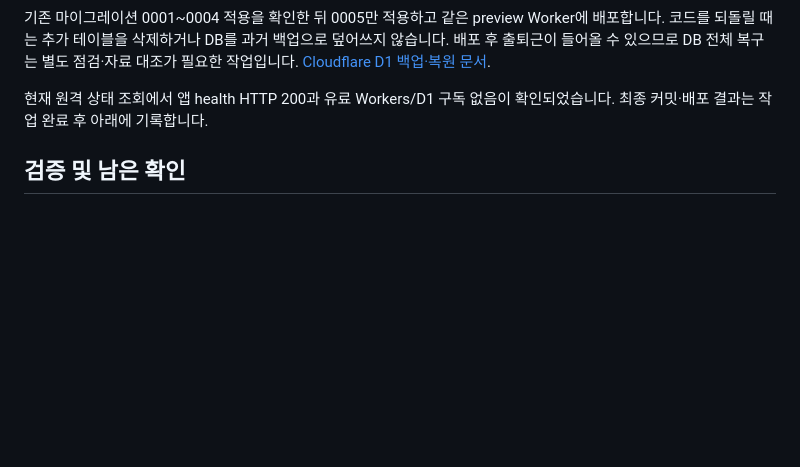
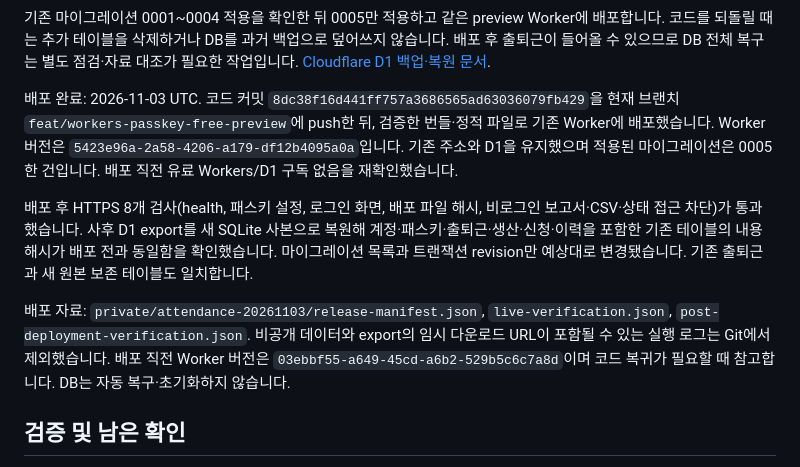
Before and after one commit to hoon426865-svg/-1, a Markdown page: docs/ATTENDANCE-REPORTS.md, the part around the change. GitHub-like rendering; blank space fills up the shorter version.

Commit message:
docs: record verified attendance deployment and data preservation

```diff
--- a/docs/ATTENDANCE-REPORTS.md
+++ b/docs/ATTENDANCE-REPORTS.md
@@ -50,7 +50,11 @@ python3 scripts/verify-attendance-migration.py \
 
 기존 마이그레이션 0001~0004 적용을 확인한 뒤 0005만 적용하고 같은 preview Worker에 배포합니다. 코드를 되돌릴 때는 추가 테이블을 삭제하거나 DB를 과거 백업으로 덮어쓰지 않습니다. 배포 후 출퇴근이 들어올 수 있으므로 DB 전체 복구는 별도 점검·자료 대조가 필요한 작업입니다. [Cloudflare D1 백업·복원 문서](https://developers.cloudflare.com/d1/best-practices/import-export-data/).
 
-현재 원격 상태 조회에서 앱 health HTTP 200과 유료 Workers/D1 구독 없음이 확인되었습니다. 최종 커밋·배포 결과는 작업 완료 후 아래에 기록합니다.
+배포 완료: 2026-11-03 UTC. 코드 커밋 `8dc38f16d441ff757a3686565ad63036079fb429`을 현재 브랜치 `feat/workers-passkey-free-preview`에 push한 뒤, 검증한 번들·정적 파일로 기존 Worker에 배포했습니다. Worker 버전은 `5423e96a-2a58-4206-a179-df12b4095a0a`입니다. 기존 주소와 D1을 유지했으며 적용된 마이그레이션은 0005 한 건입니다. 배포 직전 유료 Workers/D1 구독 없음을 재확인했습니다.
+
+배포 후 HTTPS 8개 검사(health, 패스키 설정, 로그인 화면, 배포 파일 해시, 비로그인 보고서·CSV·상태 접근 차단)가 통과했습니다. 사후 D1 export를 새 SQLite 사본으로 복원해 계정·패스키·출퇴근·생산·신청·이력을 포함한 기존 테이블의 내용 해시가 배포 전과 동일함을 확인했습니다. 마이그레이션 목록과 트랜잭션 revision만 예상대로 변경됐습니다. 기존 출퇴근과 새 원본 보존 테이블도 일치합니다.
+
+배포 자료: `private/attendance-20261103/release-manifest.json`, `live-verification.json`, `post-deployment-verification.json`. 비공개 데이터와 export의 임시 다운로드 URL이 포함될 수 있는 실행 로그는 Git에서 제외했습니다. 배포 직전 Worker 버전은 `03ebbf55-a649-45cd-a6b2-529b5c6c7a8d`이며 코드 복귀가 필요할 때 참고합니다. DB는 자동 복구·초기화하지 않습니다.
 
 ## 검증 및 남은 확인
 
```
Also changed, not shown: docs/HANDOFF.md (+8 -0 lines).
